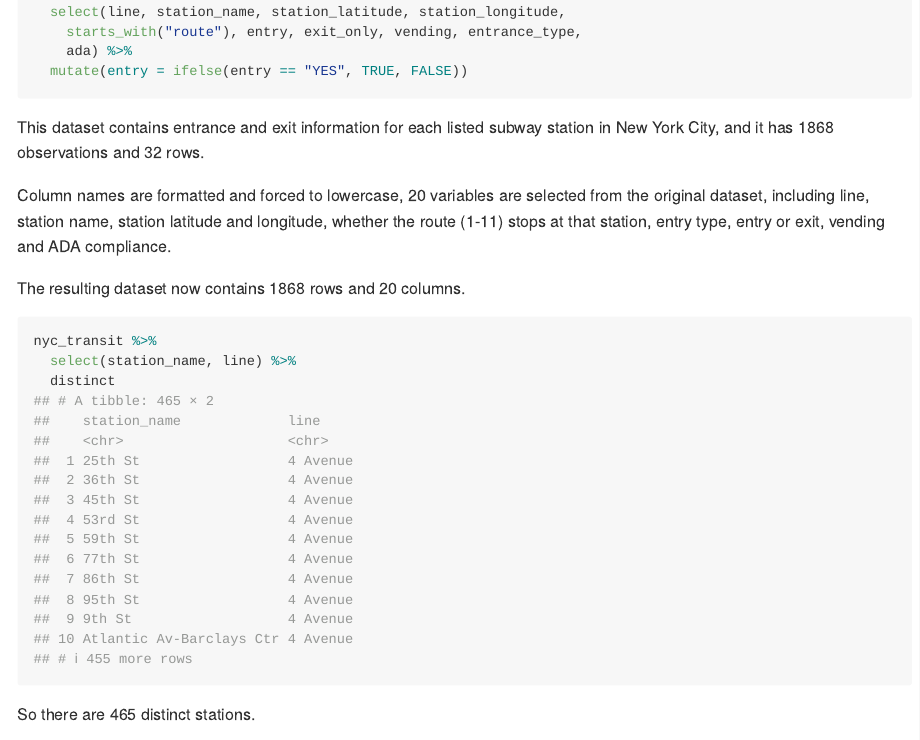
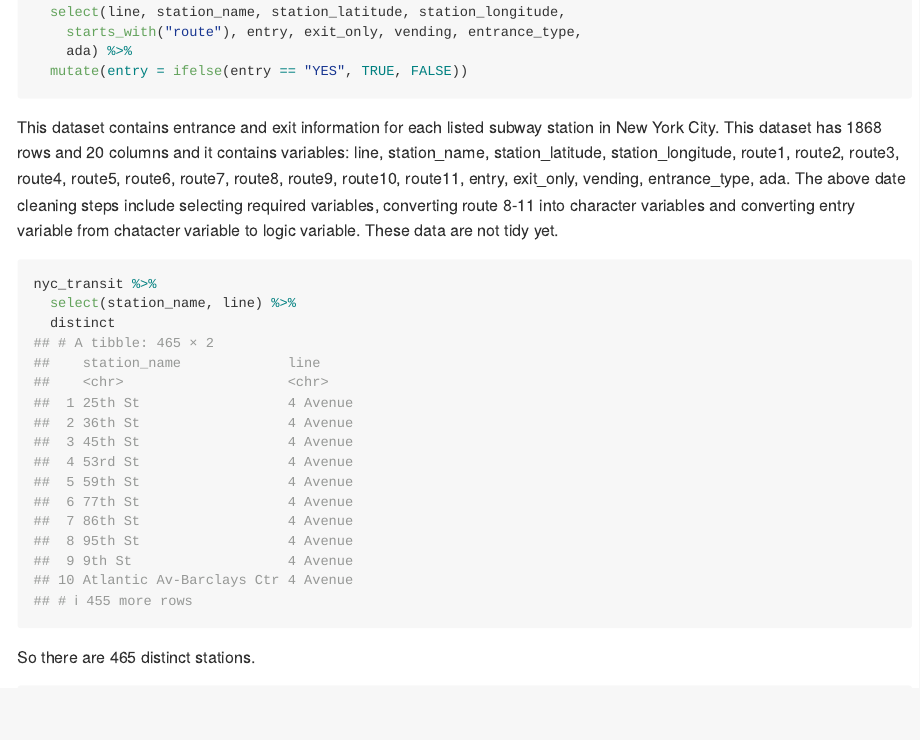
Before and after one commit to Darkmountzz/p8105_hw2_zz2900, an R Markdown document (p8105_hw2_zz2900.Rmd): the page in a window 1100 px wide, from 410 px down. Rendered offline with R 4.5, knitr and Pandoc, with nearby package versions; column names are cleaned by a stand-in for the janitor package.

Commit message:
Fourth Edition

````diff
--- a/p8105_hw2_zz2900.Rmd
+++ b/p8105_hw2_zz2900.Rmd
@@ -29,12 +29,8 @@ nyc_transit = read_csv("data/NYC_Transit_Subway_Entrance_And_Exit_Data.csv",
 ```
 
 
+This dataset contains entrance and exit information for each listed subway station in New York City. This dataset has `r nrow(nyc_transit)` rows and `r ncol(nyc_transit)` columns and it contains variables: `r names(nyc_transit)`. The above date cleaning steps include selecting required variables, converting route 8-11 into character variables and converting entry variable from chatacter variable to logic variable. These data are not tidy yet.
 
-This dataset contains entrance and exit information for each listed subway station in New York City, and it has 1868 observations and 32 rows.
-
-Column names are formatted and forced to lowercase, 20 variables are selected from the original dataset, including line, station name, station latitude and longitude, whether the route (1-11) stops at that station, entry type, entry or exit, vending and ADA compliance.
-
-The resulting dataset now contains 1868 rows and 20 columns.
 
 ```{r}
 nyc_transit %>%
````
Also changed, not shown: p8105_hw2_zz2900.md.
